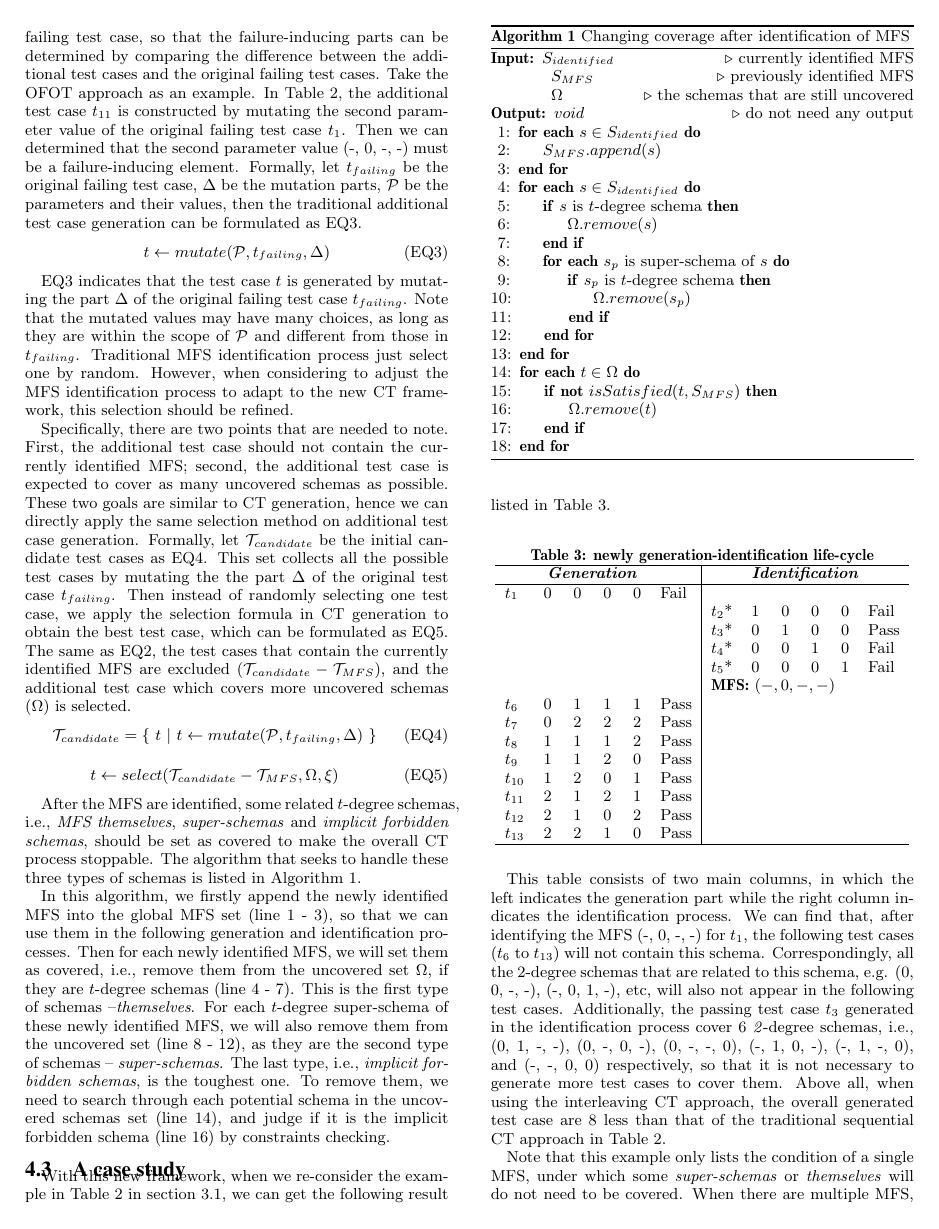
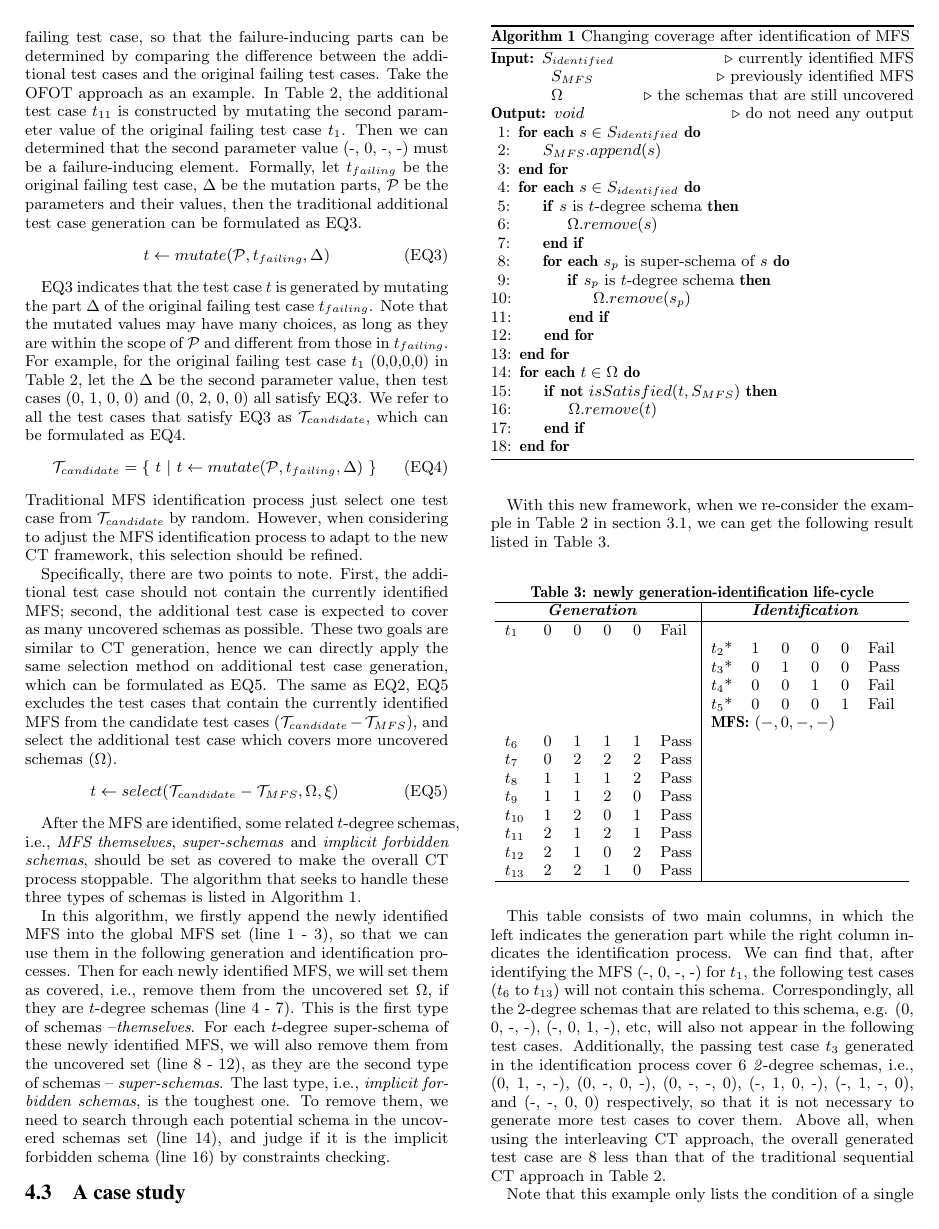
Before and after one commit to niuxintao/error-driven-array, a LaTeX paper (ErrorLocatingDrivenArray.tex): page 6 of 11. Compiled offline with pdfLaTeX.

Commit message:
16.30.1.20

```diff
--- a/ErrorLocatingDrivenArray.tex
+++ b/ErrorLocatingDrivenArray.tex
@@ -456,10 +456,12 @@ In practice, it is impossible to thoroughly search the exhaustive candidate test
 (2) \emph{MFS identification} : Traditional MFS identification aims at finding the MFS in a failing test case. As discussed before, test cases in the covering array are not enough to identify the MFS. Hence, additional test cases are should be generated and executed in this CT activity. Generally, an additional test case is generated based on the original failing test case, so that the failure-inducing parts can be determined by comparing the difference between the additional test cases and the original failing test cases. Take the OFOT approach as an example. In Table \ref{tradition-gi}, the additional test case $t_{11}$ is constructed by mutating the second parameter value of the original failing test case $t_{1}$. Then we can determined that the second parameter value (-, 0, -, -) must be a failure-inducing element.  Formally, let $t_{failing}$ be the original failing test case, $\Delta$ be the mutation parts, $\mathcal{P}$ be the parameters and their values, then the traditional additional test case generation can be formulated as \ref{eq3}.
 \begin{displaymath}t \leftarrow  mutate (\mathcal{P}, t_{failing}, \Delta )  \tag{EQ3} \label{eq3} \end{displaymath}
 
-\ref{eq3} indicates that the test case $t$ is generated by mutating the part $\Delta$ of the original failing test case $t_{failing}$. Note that the mutated values may have many choices, as long as they are within the scope of $\mathcal{P}$ and different from those in $t_{failing}$.  Traditional MFS identification process just select one by random. However, when considering to adjust the MFS identification process to adapt to the new CT framework, this selection should be refined.
+\ref{eq3} indicates that the test case $t$ is generated by mutating the part $\Delta$ of the original failing test case $t_{failing}$. Note that the mutated values may have many choices, as long as they are within the scope of $\mathcal{P}$ and different from those in $t_{failing}$. For example, for the original failing test case $t_{1}$ (0,0,0,0) in Table \ref{tradition-gi}, let the $\Delta$ be the second parameter value, then test cases (0, 1, 0, 0) and (0, 2, 0, 0) all satisfy \ref{eq3}. We refer to all the test cases that satisfy \ref{eq3} as $\mathcal{T}_{candidate}$, which can be formulated  as   \ref{eq4}.
+\begin{displaymath}\mathcal{T}_{candidate} =  \{\ t\ |\ t \leftarrow  mutate (\mathcal{P}, t_{failing}, \Delta )\ \} \tag{EQ4} \label{eq4} \end{displaymath}
+Traditional MFS identification process just select one test case from $\mathcal{T}_{candidate}$ by random. However, when considering to adjust the MFS identification process to adapt to the new CT framework, this selection should be refined.
 
-Specifically, there are two points that are needed to note. First, the additional test case should not contain the currently identified MFS; second, the additional test case is expected to cover as many uncovered schemas as possible. These two goals are similar to CT generation, hence we can directly apply the same selection method on additional test case generation. Formally, let $\mathcal{T}_{candidate}$ be  the initial candidate test cases as \ref{eq4}. This set collects all the possible test cases by mutating the the part $\Delta$ of the original test case $t_{failing}$. Then instead of randomly selecting one test case, we apply the selection formula in CT generation to obtain the best test case, which can be formulated as \ref{eq5}.  The same as \ref{eq2}, the test cases that contain the currently identified MFS are excluded ($\mathcal{T}_{candidate} - \mathcal{T}_{MFS}$), and the additional test case which covers more uncovered schemas ($\Omega$) is selected.
-\begin{displaymath}\mathcal{T}_{candidate} =  \{\ t\ |\ t \leftarrow  mutate (\mathcal{P}, t_{failing}, \Delta )\ \} \tag{EQ4} \label{eq4} \end{displaymath}
+%let $\mathcal{T}_{candidate}$ be  the initial candidate test cases as \ref{eq4}. This set collects all the possible test cases by mutating the the part $\Delta$ of the original test case $t_{failing}$.
+Specifically, there are two points to note. First, the additional test case should not contain the currently identified MFS; second, the additional test case is expected to cover as many uncovered schemas as possible. These two goals are similar to CT generation, hence we can directly apply the same selection method on additional test case generation, which can be formulated as \ref{eq5}.  The same as \ref{eq2}, \ref{eq5} excludes the test cases that contain the currently identified MFS from the candidate test cases ($\mathcal{T}_{candidate} - \mathcal{T}_{MFS}$), and select the additional test case which covers more uncovered schemas ($\Omega$).
 \begin{displaymath}t \leftarrow  select (\mathcal{T}_{candidate} - \mathcal{T}_{MFS}, \Omega ,  \xi )  \tag{EQ5} \label{eq5} \end{displaymath}
 
 
@@ -570,7 +572,7 @@ $t_{13}$ &\multicolumn{4}{l}{2  \ \ \   2 \ \ \ 1  \ \ \  0 } & Pass & \multicol
 
 This table consists of two main columns, in which the left indicates the generation part while the right column indicates the identification process. We can find that, after identifying the MFS (-, 0, -, -) for $t_{1}$, the following test cases ($t_{6}$ to $t_{13}$) will not contain this schema. Correspondingly, all the 2-degree schemas that are related to this schema, e.g. (0, 0, -, -), (-, 0, 1, -), etc, will also not appear in the following test cases. Additionally, the passing test case $t_{3}$ generated in the identification process cover 6 \emph{2}-degree schemas, i.e., (0, 1, -, -), (0, -, 0, -), (0, -, -, 0), (-, 1, 0, -), (-, 1, -, 0), and (-, -, 0, 0) respectively, so that it is not necessary to generate more test cases to cover them.  Above all, when using the interleaving CT approach,  the overall generated test case are 8 less than that of the traditional sequential CT approach in Table \ref{tradition-gi}.
 
-Note that this example only lists the condition of a single MFS, under which some \emph{super-schemas} or \emph{themselves} will do not need to be covered.  When there are multiple MFS, additional \emph{implicit forbidden} schemas will be computed and set to be covered.
+Note that this example only lists the condition of a single MFS, under which some \emph{super-schemas} or \emph{themselves} will do not need to be covered.  When there are multiple MFS, additional \emph{implicit forbidden} schemas will be computed and set as covered.
 
 %Besides the cost reducing, our new CT framework actually provide a stronger coverage criteria than traditional covering array. This is because
 
```
Also changed, not shown: ErrorLocatingDrivenArray.pdf, 4 other files.
